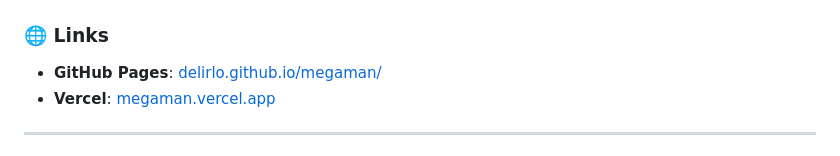
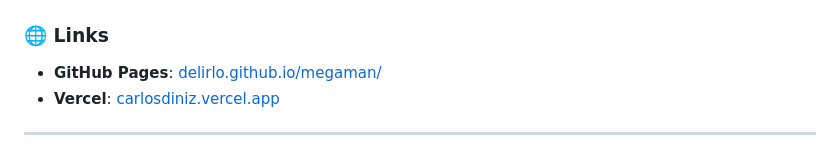
Before and after one commit to DELIRlO/megaman, a Markdown page: readme.md, the part around the change printed below. GitHub-like rendering.

```diff
--- a/readme.md
+++ b/readme.md
@@ -319,7 +318,7 @@ Problema Solução
 ### 🌐 Links
 
 - **GitHub Pages**: [delirlo.github.io/megaman/](https://delirlo.github.io/megaman/)
-- **Vercel**: [megaman.vercel.app](https://carlosdiniz.vercel.app)
+- **Vercel**: [carlosdiniz.vercel.app](https://carlosdiniz.vercel.app)
 
 ---
 
```
Also changed, not shown: other parts of readme.md (+10 -11 lines).
